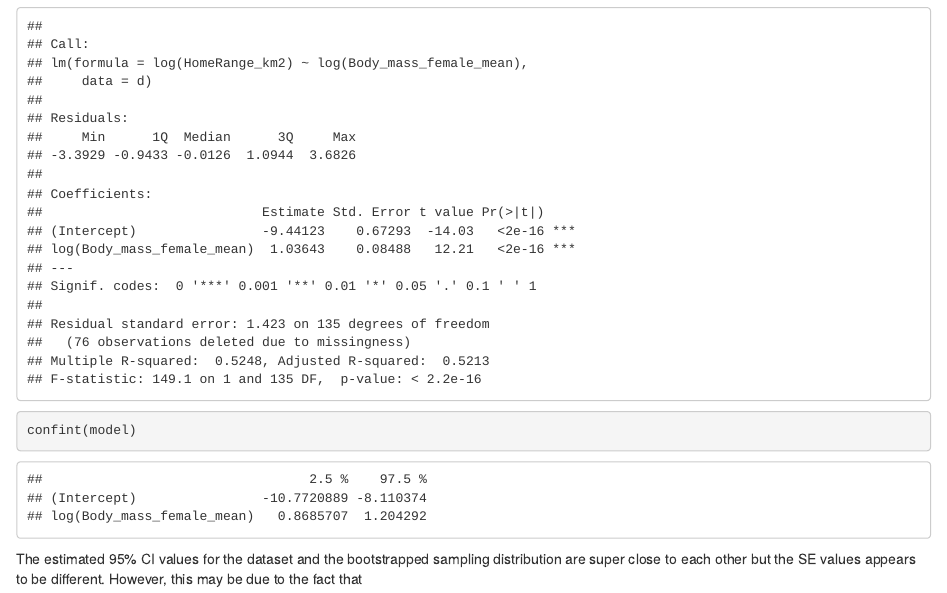
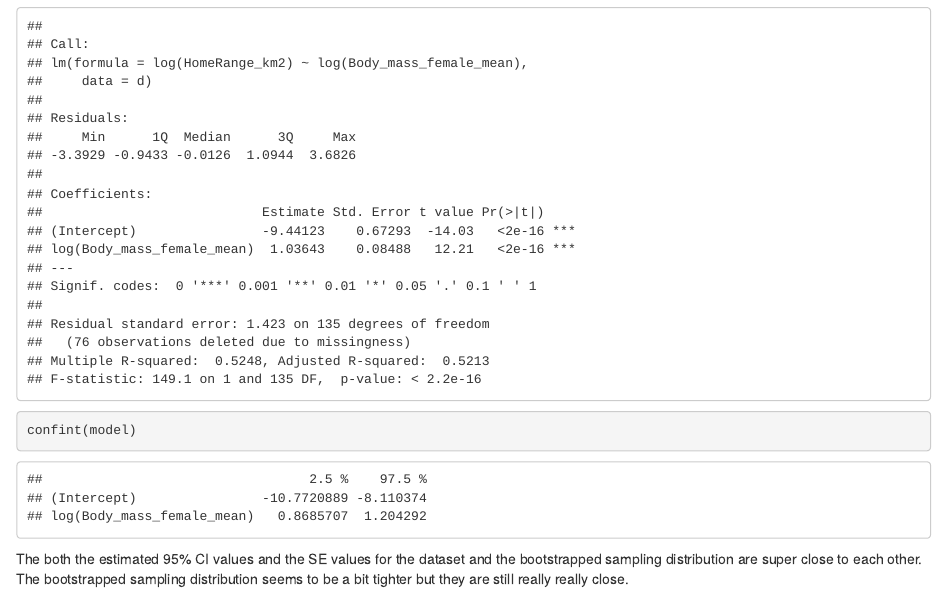
Before and after one commit to amandafwu/AN588_Boots_Amandafw, an R Markdown document (Amandafw_OriginalHomework_05.Rmd): the page in a window 1100 px wide, from 3610 px down. The pictures show the output file Amandafw_OriginalHomework_05.html that the author committed with the source, opened offline.

Commit message:
FINAL COMMIT for original code

````diff
--- a/Amandafw_OriginalHomework_05.Rmd
+++ b/Amandafw_OriginalHomework_05.Rmd
@@ -41,4 +41,4 @@ summary(model)
 confint(model)
 ```
 
-The estimated 95% CI values for the dataset and the bootstrapped sampling distribution are super close to each other but the SE values appears to be different. However, this may be due to the fact that
+The both the estimated 95% CI values and the SE values for the dataset and the bootstrapped sampling distribution are super close to each other. The bootstrapped sampling distribution seems to be a bit tighter but they are still really really close.
````
Also changed, not shown: Amandafw_OriginalHomework_05.html.
